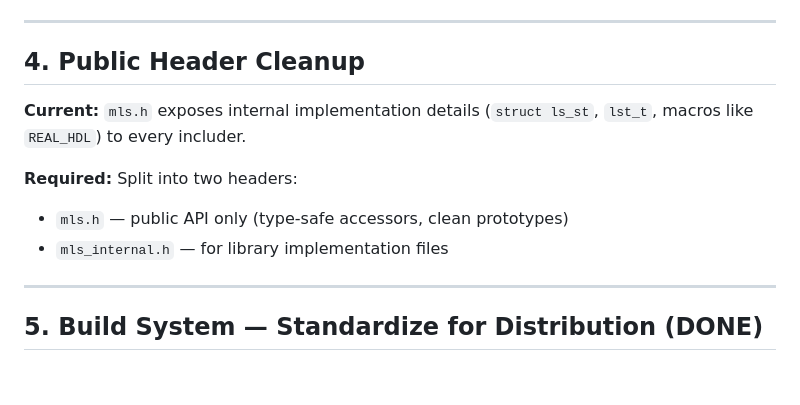
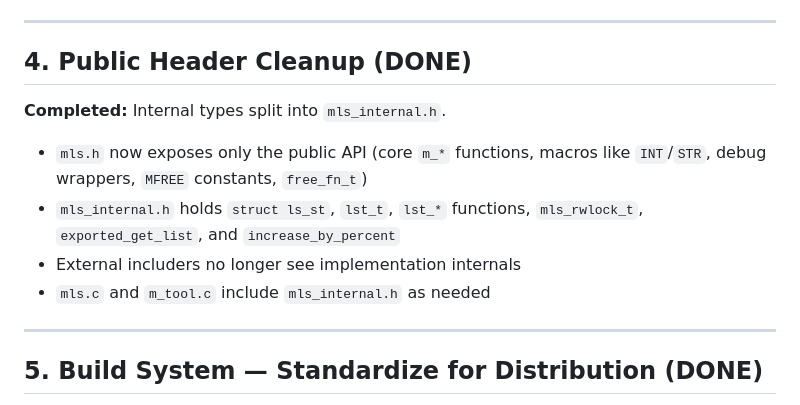
Before and after one commit to xtforever/mls, a Markdown page: IMPROVEMENTS.md, the part around the change. Rendered like a GitHub page; blank space fills up the shorter version.

Commit message:
IMPROVEMENTS: mark chapter 4 (Public Header Cleanup) as done

```diff
--- a/IMPROVEMENTS.md
+++ b/IMPROVEMENTS.md
@@ -70,14 +70,17 @@ compilers other than GCC/Clang.
 
 ---
 
-## 4. Public Header Cleanup
+## 4. Public Header Cleanup (DONE)
 
-**Current:** `mls.h` exposes internal implementation details
-(`struct ls_st`, `lst_t`, macros like `REAL_HDL`) to every includer.
+**Completed:** Internal types split into `mls_internal.h`.
 
-**Required:** Split into two headers:
-- `mls.h` — public API only (type-safe accessors, clean prototypes)
-- `mls_internal.h` — for library implementation files
+- `mls.h` now exposes only the public API (core `m_*` functions,
+  macros like `INT`/`STR`, debug wrappers, `MFREE` constants,
+  `free_fn_t`)
+- `mls_internal.h` holds `struct ls_st`, `lst_t`, `lst_*` functions,
+  `mls_rwlock_t`, `exported_get_list`, and `increase_by_percent`
+- External includers no longer see implementation internals
+- `mls.c` and `m_tool.c` include `mls_internal.h` as needed
 
 ---
 
```
